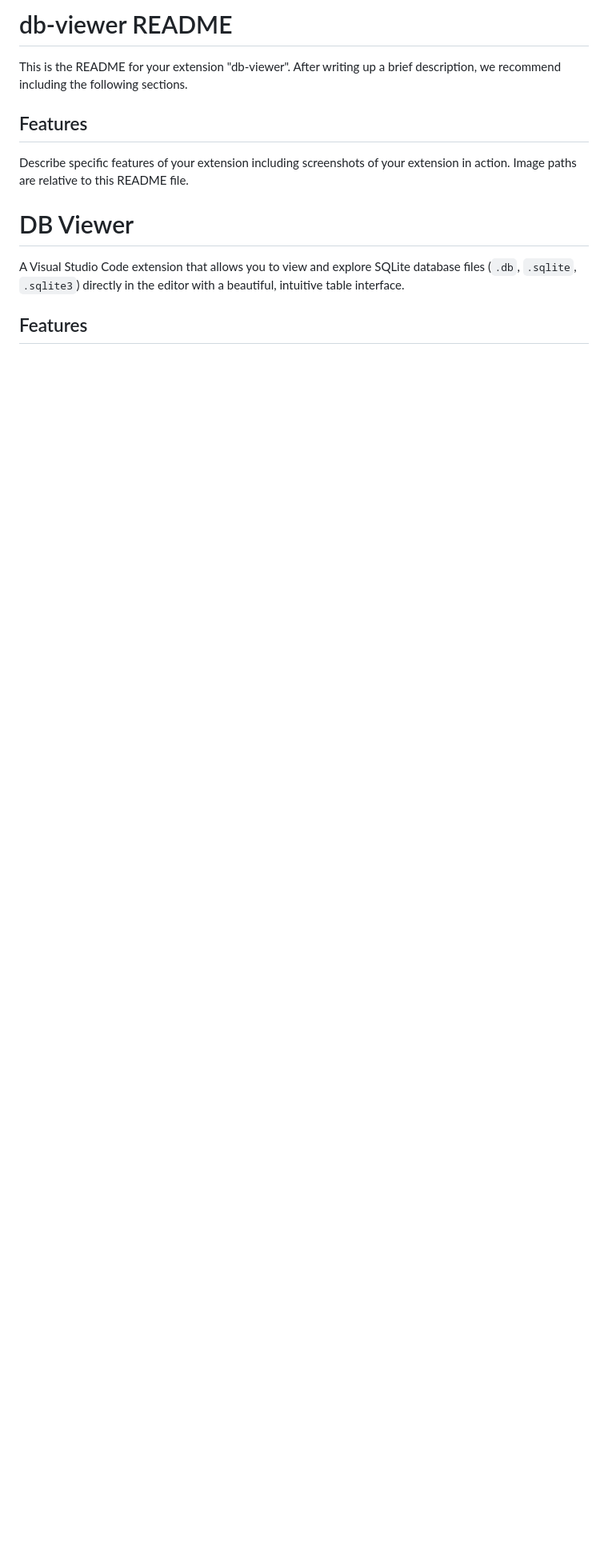
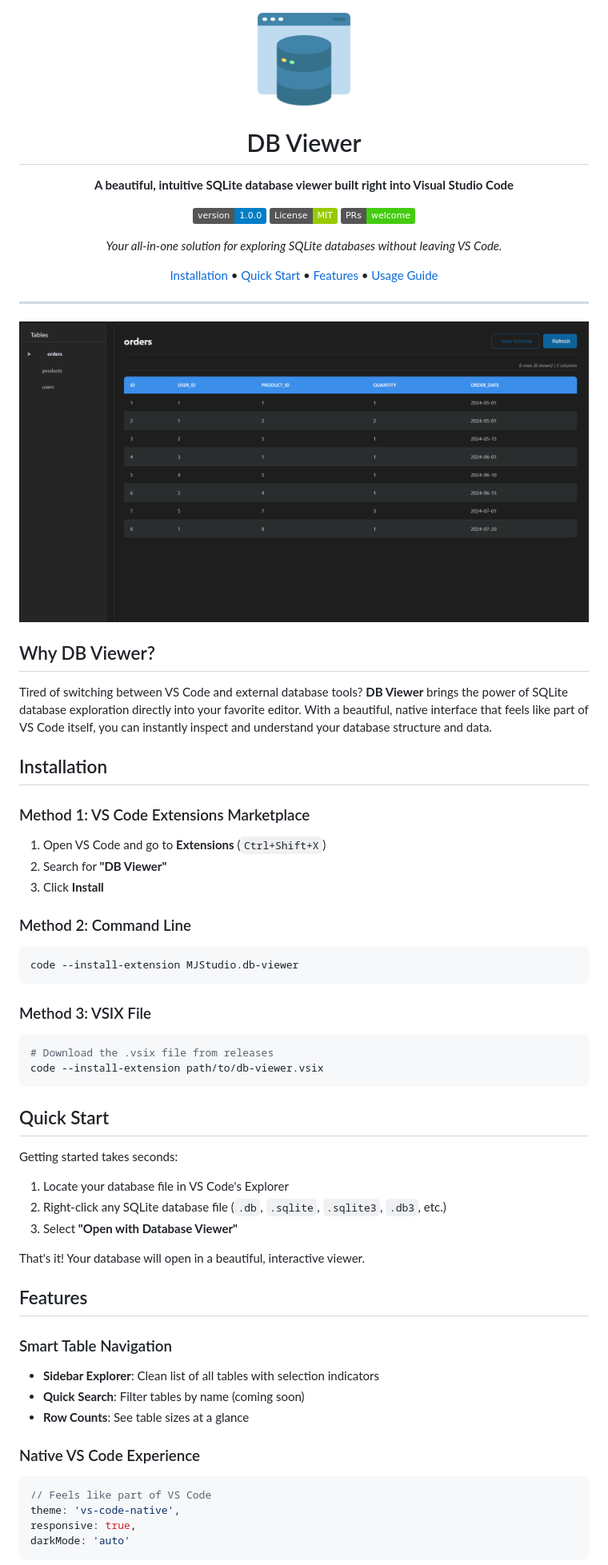
Before and after one commit to stopper2408/db-viewer, a Markdown page: README.md, the part around the change printed below. Shown: that part at 80% size. Rendered like a GitHub page; pictures changed too: icon.png (added), view.png (added); badges without logos; blank space fills up the shorter version.

Commit message:
Version 1.0.0 (Final)

````diff
--- a/README.md
+++ b/README.md
@@ -1,14 +1,78 @@
-# db-viewer README
+<div align="center">
 
-This is the README for your extension "db-viewer". After writing up a brief description, we recommend including the following sections.
+<img src="icon.png" alt="DB Viewer Icon" width="120" height="120">
+
+# DB Viewer
+
+**A beautiful, intuitive SQLite database viewer built right into Visual Studio Code**
+
+![Version](https://img.shields.io/badge/version-1.0.0-blue.svg)
+![License](https://img.shields.io/badge/License-MIT-green.svg)
+![PRs](https://img.shields.io/badge/PRs-welcome-brightgreen.svg)
+
+*Your all-in-one solution for exploring SQLite databases without leaving VS Code.*
+
+[Installation](#installation) • [Quick Start](#quick-start) • [Features](#features) • [Usage Guide](#usage-guide)
+
+</div>
+
+---
+
+<div align="center">
+
+![DB Viewer Interface](view.png)
+
+</div>
+
+## Why DB Viewer?
+
+Tired of switching between VS Code and external database tools? **DB Viewer** brings the power of SQLite database exploration directly into your favorite editor. With a beautiful, native interface that feels like part of VS Code itself, you can instantly inspect and understand your database structure and data.
+
+## Installation
+
+### Method 1: VS Code Extensions Marketplace
+
+1. Open VS Code and go to **Extensions** (`Ctrl+Shift+X`)
+2. Search for **"DB Viewer"**
+3. Click **Install**
+
+### Method 2: Command Line
+
+```bash
+code --install-extension MJStudio.db-viewer
+```
+
+### Method 3: VSIX File
+
+```bash
+# Download the .vsix file from releases
+code --install-extension path/to/db-viewer.vsix
+```
+
+## Quick Start
+
+Getting started takes seconds:
+
+1. Locate your database file in VS Code's Explorer
+2. Right-click any SQLite database file (`.db`, `.sqlite`, `.sqlite3`, `.db3`, etc.)
+3. Select **"Open with Database Viewer"**
+
+That's it! Your database will open in a beautiful, interactive viewer.
 
 ## Features
 
-Describe specific features of your extension including screenshots of your extension in action. Image paths are relative to this README file.
+### Smart Table Navigation
 
-# DB Viewer
+- **Sidebar Explorer**: Clean list of all tables with selection indicators
+- **Quick Search**: Filter tables by name (coming soon)
+- **Row Counts**: See table sizes at a glance
 
-A Visual Studio Code extension that allows you to view and explore SQLite database files (`.db`, `.sqlite`, `.sqlite3`) directly in the editor with a beautiful, intuitive table interface.
+### Native VS Code Experience
 
-## Features
+```typescript
+// Feels like part of VS Code
+theme: 'vs-code-native',
+responsive: true,
+darkMode: 'auto'
+```
 
````
Also changed, not shown: other parts of README.md (+141 -74 lines), CHANGELOG.md (+12 -21 lines), 5 other files.
